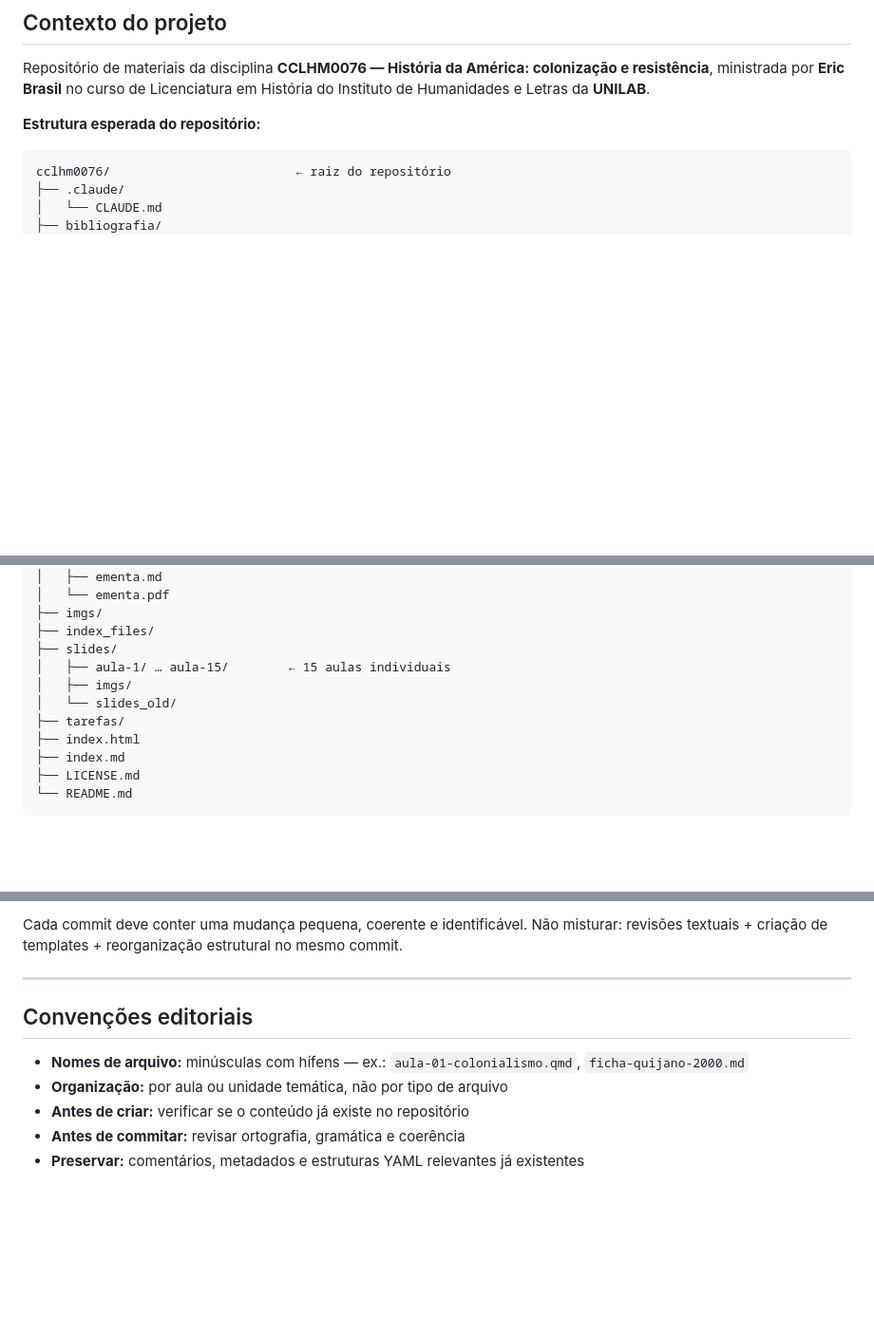
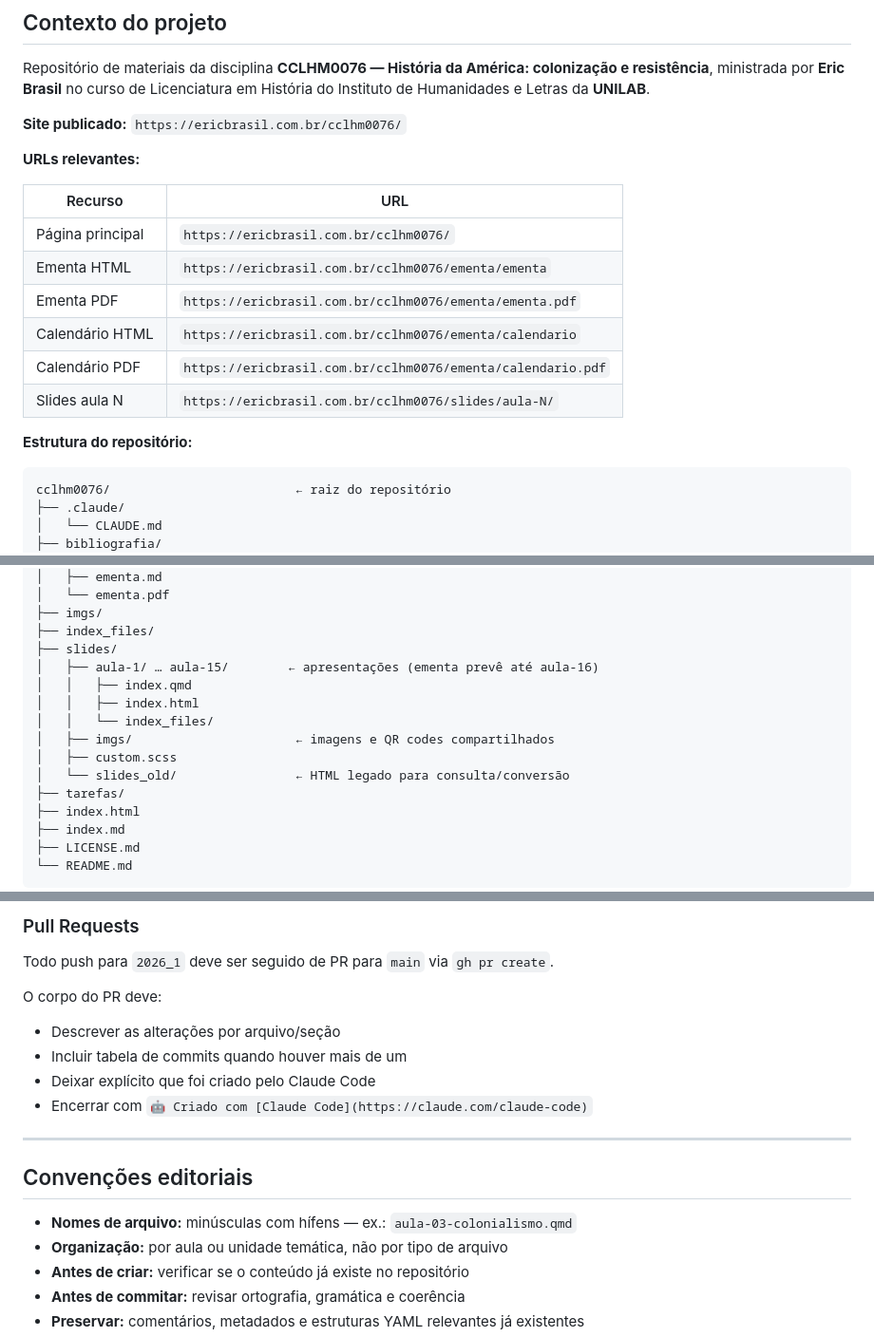
Before and after one commit to ericbrasiln/cclhm0076, a Markdown page: cclhm0076-docencia/SKILL.md, 3 parts joined by grey strips. Shown at 95% size. Rendered like a GitHub page; blank space fills up the shorter version.

````diff
--- a/cclhm0076-docencia/SKILL.md
+++ b/cclhm0076-docencia/SKILL.md
@@ -19,7 +19,20 @@ Repositório de materiais da disciplina **CCLHM0076 — História da América: c
 e resistência**, ministrada por **Eric Brasil** no curso de Licenciatura em História
 do Instituto de Humanidades e Letras da **UNILAB**.
 
-**Estrutura esperada do repositório:**
+**Site publicado:** `https://ericbrasil.com.br/cclhm0076/`
+
+**URLs relevantes:**
+
+| Recurso | URL |
+|---|---|
+| Página principal | `https://ericbrasil.com.br/cclhm0076/` |
+| Ementa HTML | `https://ericbrasil.com.br/cclhm0076/ementa/ementa` |
+| Ementa PDF | `https://ericbrasil.com.br/cclhm0076/ementa/ementa.pdf` |
+| Calendário HTML | `https://ericbrasil.com.br/cclhm0076/ementa/calendario` |
+| Calendário PDF | `https://ericbrasil.com.br/cclhm0076/ementa/calendario.pdf` |
+| Slides aula N | `https://ericbrasil.com.br/cclhm0076/slides/aula-N/` |
+
+**Estrutura do repositório:**
 
 ```
 cclhm0076/                         ← raiz do repositório
@@ -44,9 +57,13 @@ cclhm0076/                         ← raiz do repositório
 ├── imgs/
 ├── index_files/
 ├── slides/
-│   ├── aula-1/ … aula-15/        ← 15 aulas individuais
-│   ├── imgs/
-│   └── slides_old/
+│   ├── aula-1/ … aula-15/        ← apresentações (ementa prevê até aula-16)
+│   │   ├── index.qmd
+│   │   ├── index.html
+│   │   └── index_files/
+│   ├── imgs/                      ← imagens e QR codes compartilhados
+│   ├── custom.scss
+│   └── slides_old/                ← HTML legado para consulta/conversão
 ├── tarefas/
 ├── index.html
 ├── index.md
@@ -225,13 +326,19 @@ Tipos válidos (convencional commits):
 
-Cada commit deve conter uma mudança pequena, coerente e identificável. Não misturar:
-revisões textuais + criação de templates + reorganização estrutural no mesmo commit.
+### Pull Requests
+
+Todo push para `2026_1` deve ser seguido de PR para `main` via `gh pr create`.
+
+O corpo do PR deve:
+- Descrever as alterações por arquivo/seção
+- Incluir tabela de commits quando houver mais de um
+- Deixar explícito que foi criado pelo Claude Code
+- Encerrar com `🤖 Criado com [Claude Code](https://claude.com/claude-code)`
 
 ---
 
 ## Convenções editoriais
 
-- **Nomes de arquivo:** minúsculas com hífens — ex.: `aula-01-colonialismo.qmd`,
-  `ficha-quijano-2000.md`
+- **Nomes de arquivo:** minúsculas com hífens — ex.: `aula-03-colonialismo.qmd`
 - **Organização:** por aula ou unidade temática, não por tipo de arquivo
 - **Antes de criar:** verificar se o conteúdo já existe no repositório
 - **Antes de commitar:** revisar ortografia, gramática e coerência
````
Also changed, not shown: other parts of cclhm0076-docencia/SKILL.md (+117 -33 lines).
